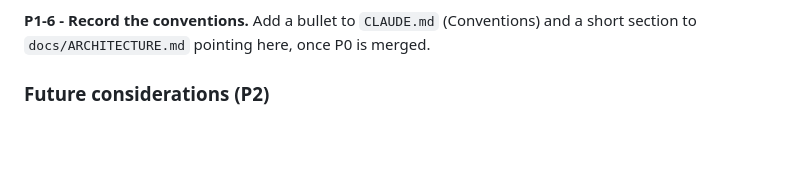
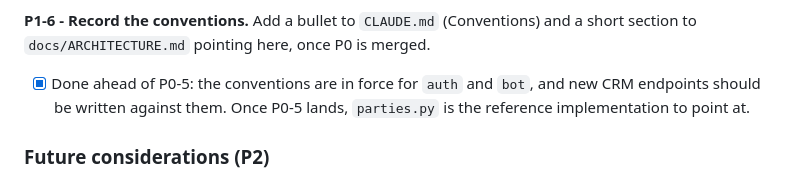
Before and after one commit to Nachhilfe-Leon-Weimann/skillforge, a Markdown page: docs/specs/api-conventions.md, the part around the change. Drawn GitHub-style; blank space fills up the shorter version.

```diff
--- a/docs/specs/api-conventions.md
+++ b/docs/specs/api-conventions.md
@@ -334,6 +334,8 @@ keeps a local 400 mapping (non-goal: changing status codes).
 
 **P1-6 - Record the conventions.** Add a bullet to `CLAUDE.md` (Conventions) and a short section to
 `docs/ARCHITECTURE.md` pointing here, once P0 is merged.
+- [x] Done ahead of P0-5: the conventions are in force for `auth` and `bot`, and new CRM endpoints should be
+      written against them. Once P0-5 lands, `parties.py` is the reference implementation to point at.
 
 ### Future considerations (P2)
 
```
Also changed, not shown: CLAUDE.md (+10 -2 lines), docs/ARCHITECTURE.md (+34 -5 lines).
